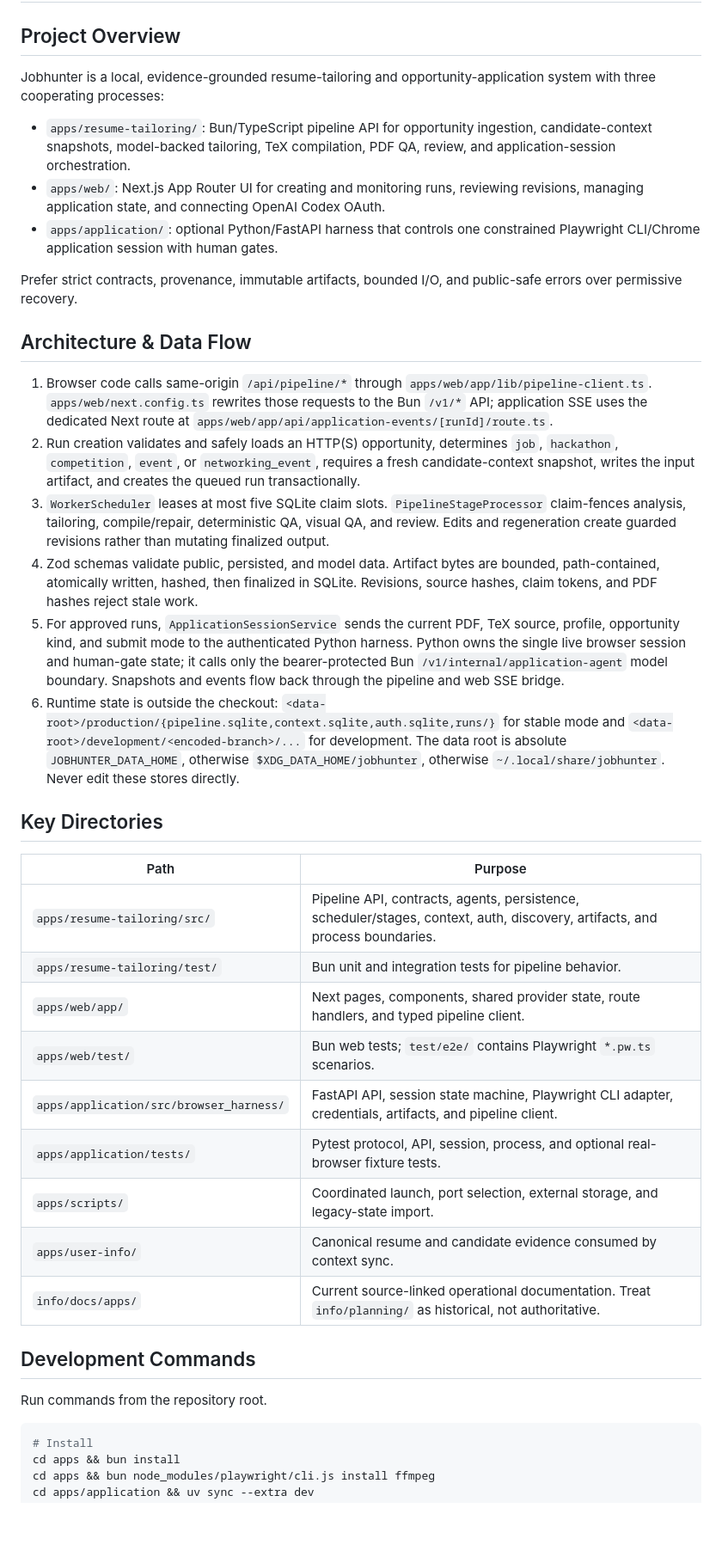
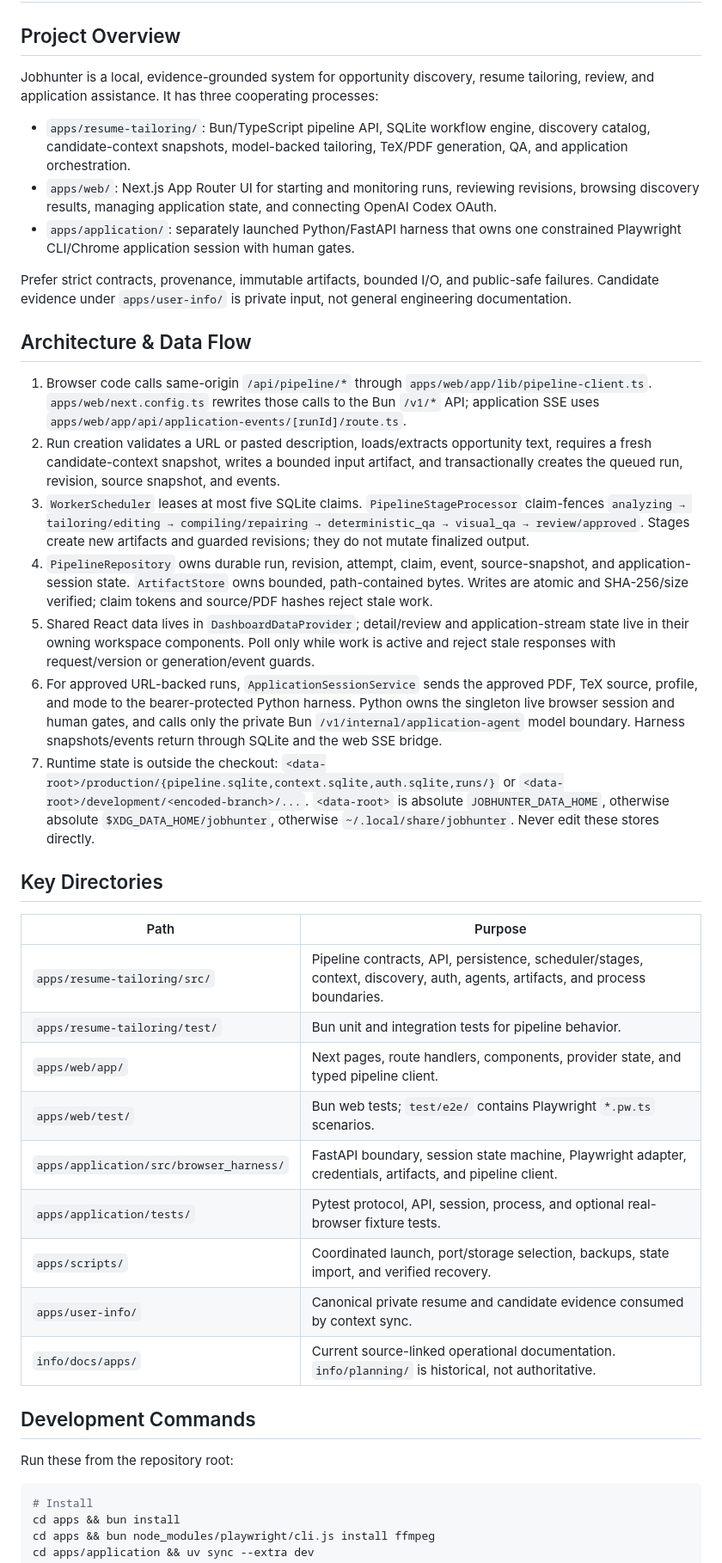
Before and after one commit to lukexu-0/jobhunter, a Markdown page: AGENTS.md, the part around one of its changes. Shown at 86% size. Rendered like a GitHub page; blank space fills up the shorter version.

Commit message:
Sanitized repository change

````diff
--- a/AGENTS.md
+++ b/AGENTS.md
@@ -2,40 +2,41 @@
 
 ## Project Overview
 
-Jobhunter is a local, evidence-grounded resume-tailoring and opportunity-application system with three cooperating processes:
+Jobhunter is a local, evidence-grounded system for opportunity discovery, resume tailoring, review, and application assistance. It has three cooperating processes:
 
-- `apps/resume-tailoring/`: Bun/TypeScript pipeline API for opportunity ingestion, candidate-context snapshots, model-backed tailoring, TeX compilation, PDF QA, review, and application-session orchestration.
-- `apps/web/`: Next.js App Router UI for creating and monitoring runs, reviewing revisions, managing application state, and connecting OpenAI Codex OAuth.
-- `apps/application/`: optional Python/FastAPI harness that controls one constrained Playwright CLI/Chrome application session with human gates.
+- `apps/resume-tailoring/`: Bun/TypeScript pipeline API, SQLite workflow engine, discovery catalog, candidate-context snapshots, model-backed tailoring, TeX/PDF generation, QA, and application orchestration.
+- `apps/web/`: Next.js App Router UI for starting and monitoring runs, reviewing revisions, browsing discovery results, managing application state, and connecting OpenAI Codex OAuth.
+- `apps/application/`: separately launched Python/FastAPI harness that owns one constrained Playwright CLI/Chrome application session with human gates.
 
-Prefer strict contracts, provenance, immutable artifacts, bounded I/O, and public-safe errors over permissive recovery.
+Prefer strict contracts, provenance, immutable artifacts, bounded I/O, and public-safe failures. Candidate evidence under `apps/user-info/` is private input, not general engineering documentation.
 
 ## Architecture & Data Flow
 
-1. Browser code calls same-origin `/api/pipeline/*` through `apps/web/app/lib/pipeline-client.ts`. `apps/web/next.config.ts` rewrites those requests to the Bun `/v1/*` API; application SSE uses the dedicated Next route at `apps/web/app/api/application-events/[runId]/route.ts`.
-2. Run creation validates and safely loads an HTTP(S) opportunity, determines `job`, `hackathon`, `competition`, `event`, or `networking_event`, requires a fresh candidate-context snapshot, writes the input artifact, and creates the queued run transactionally.
-3. `WorkerScheduler` leases at most five SQLite claim slots. `PipelineStageProcessor` claim-fences analysis, tailoring, compile/repair, deterministic QA, visual QA, and review. Edits and regeneration create guarded revisions rather than mutating finalized output.
-4. Zod schemas validate public, persisted, and model data. Artifact bytes are bounded, path-contained, atomically written, hashed, then finalized in SQLite. Revisions, source hashes, claim tokens, and PDF hashes reject stale work.
-5. For approved runs, `ApplicationSessionService` sends the current PDF, TeX source, profile, opportunity kind, and submit mode to the authenticated Python harness. Python owns the single live browser session and human-gate state; it calls only the bearer-protected Bun `/v1/internal/application-agent` model boundary. Snapshots and events flow back through the pipeline and web SSE bridge.
-6. Runtime state is outside the checkout: `<data-root>/production/{pipeline.sqlite,context.sqlite,auth.sqlite,runs/}` for stable mode and `<data-root>/development/<encoded-branch>/...` for development. The data root is absolute `JOBHUNTER_DATA_HOME`, otherwise `$XDG_DATA_HOME/jobhunter`, otherwise `~/.local/share/jobhunter`. Never edit these stores directly.
+1. Browser code calls same-origin `/api/pipeline/*` through `apps/web/app/lib/pipeline-client.ts`. `apps/web/next.config.ts` rewrites those calls to the Bun `/v1/*` API; application SSE uses `apps/web/app/api/application-events/[runId]/route.ts`.
+2. Run creation validates a URL or pasted description, loads/extracts opportunity text, requires a fresh candidate-context snapshot, writes a bounded input artifact, and transactionally creates the queued run, revision, source snapshot, and events.
+3. `WorkerScheduler` leases at most five SQLite claims. `PipelineStageProcessor` claim-fences `analyzing → tailoring/editing → compiling/repairing → deterministic_qa → visual_qa → review/approved`. Stages create new artifacts and guarded revisions; they do not mutate finalized output.
+4. `PipelineRepository` owns durable run, revision, attempt, claim, event, source-snapshot, and application-session state. `ArtifactStore` owns bounded, path-contained bytes. Writes are atomic and SHA-256/size verified; claim tokens and source/PDF hashes reject stale work.
+5. Shared React data lives in `DashboardDataProvider`; detail/review and application-stream state live in their owning workspace components. Poll only while work is active and reject stale responses with request/version or generation/event guards.
+6. For approved URL-backed runs, `ApplicationSessionService` sends the approved PDF, TeX source, profile, and mode to the bearer-protected Python harness. Python owns the singleton live browser session and human gates, and calls only the private Bun `/v1/internal/application-agent` model boundary. Harness snapshots/events return through SQLite and the web SSE bridge.
+7. Runtime state is outside the checkout: `<data-root>/production/{pipeline.sqlite,context.sqlite,auth.sqlite,runs/}` or `<data-root>/development/<encoded-branch>/...`. `<data-root>` is absolute `JOBHUNTER_DATA_HOME`, otherwise absolute `$XDG_DATA_HOME/jobhunter`, otherwise `~/.local/share/jobhunter`. Never edit these stores directly.
 
 ## Key Directories
 
 | Path | Purpose |
 | --- | --- |
-| `apps/resume-tailoring/src/` | Pipeline API, contracts, agents, persistence, scheduler/stages, context, auth, discovery, artifacts, and process boundaries. |
+| `apps/resume-tailoring/src/` | Pipeline contracts, API, persistence, scheduler/stages, context, discovery, auth, agents, artifacts, and process boundaries. |
 | `apps/resume-tailoring/test/` | Bun unit and integration tests for pipeline behavior. |
-| `apps/web/app/` | Next pages, components, shared provider state, route handlers, and typed pipeline client. |
+| `apps/web/app/` | Next pages, route handlers, components, provider state, and typed pipeline client. |
 | `apps/web/test/` | Bun web tests; `test/e2e/` contains Playwright `*.pw.ts` scenarios. |
-| `apps/application/src/browser_harness/` | FastAPI API, session state machine, Playwright CLI adapter, credentials, artifacts, and pipeline client. |
+| `apps/application/src/browser_harness/` | FastAPI boundary, session state machine, Playwright adapter, credentials, artifacts, and pipeline client. |
 | `apps/application/tests/` | Pytest protocol, API, session, process, and optional real-browser fixture tests. |
-| `apps/scripts/` | Coordinated launch, port selection, external storage, and legacy-state import. |
-| `apps/user-info/` | Canonical resume and candidate evidence consumed by context sync. |
-| `info/docs/apps/` | Current source-linked operational documentation. Treat `info/planning/` as historical, not authoritative. |
+| `apps/scripts/` | Coordinated launch, port/storage selection, backups, state import, and verified recovery. |
+| `apps/user-info/` | Canonical private resume and candidate evidence consumed by context sync. |
+| `info/docs/apps/` | Current source-linked operational documentation. `info/planning/` is historical, not authoritative. |
 
 ## Development Commands
 
-Run commands from the repository root.
+Run these from the repository root:
 
 ```sh
 # Install
````
Also changed, not shown: other parts of AGENTS.md (+46 -47 lines).
